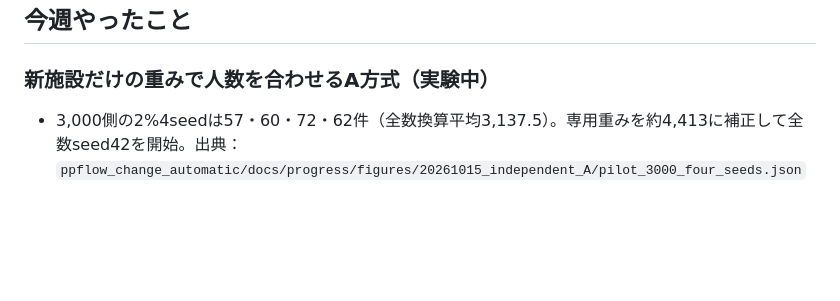
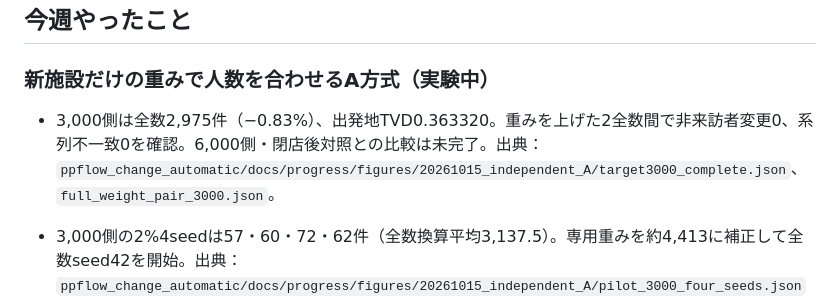
Before and after one commit to onokoro0822/ks, a Markdown page: weekly_reports/20261015.md, the part around the change. Rendered like a GitHub page; blank space fills up the shorter version.

Commit message:
Record full 3000 count and nonvisitor comparison

```diff
--- a/weekly_reports/20261015.md
+++ b/weekly_reports/20261015.md
@@ -8,6 +8,8 @@
 ## 今週やったこと
 
 ### 新施設だけの重みで人数を合わせるA方式（実験中）
+
+- 3,000側は全数2,975件（−0.83%）、出発地TVD0.363320。重みを上げた2全数間で非来訪者変更0、系列不一致0を確認。6,000側・閉店後対照との比較は未完了。出典：`ppflow_change_automatic/docs/progress/figures/20261015_independent_A/target3000_complete.json`、`full_weight_pair_3000.json`。
 
 - 3,000側の2%4seedは57・60・72・62件（全数換算平均3,137.5）。専用重みを約4,413に補正して全数seed42を開始。出典：`ppflow_change_automatic/docs/progress/figures/20261015_independent_A/pilot_3000_four_seeds.json`。
 
```
